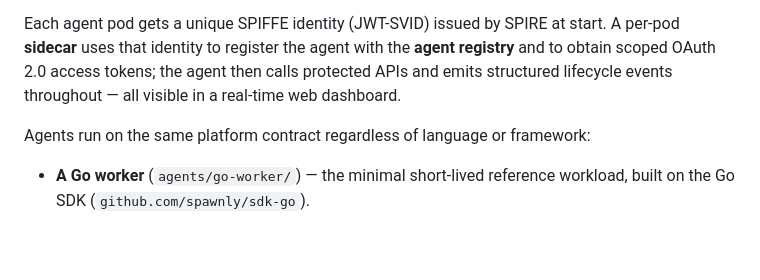
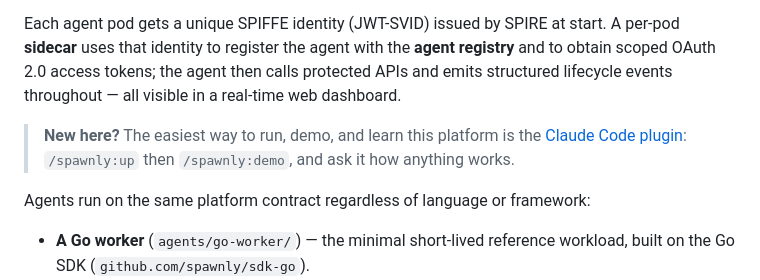
Before and after one commit to dbfr3qs/Spawnly, a Markdown page: README.md, the part around the change. Rendered like a GitHub page; blank space fills up the shorter version.

Commit message:
docs(plugin): add PLUGIN.md on-ramp and link it from the README
Co-Authored-By: Claude Opus 4.8 <noreply@anthropic.com>

```diff
--- a/README.md
+++ b/README.md
@@ -3,6 +3,10 @@
 A proof-of-concept platform for running AI agents on Kubernetes with cryptographic identity, fine-grained authorisation, and full lifecycle observability. Agents may be **short-lived** (do one job and exit) or **long-lived** (serve until deleted — including chat). This project is aimed at those who are interested in running agents within an enterprize environment, or who just want to run agents in isolated container based environments on their own machines.
 
 Each agent pod gets a unique SPIFFE identity (JWT-SVID) issued by SPIRE at start. A per-pod **sidecar** uses that identity to register the agent with the **agent registry** and to obtain scoped OAuth 2.0 access tokens; the agent then calls protected APIs and emits structured lifecycle events throughout — all visible in a real-time web dashboard.
+
+> **New here?** The easiest way to run, demo, and learn this platform is the
+> [Claude Code plugin](PLUGIN.md): `/spawnly:up` then `/spawnly:demo`, and ask
+> it how anything works.
 
 Agents run on the same platform contract regardless of language or framework:
 
```
Also changed, not shown: PLUGIN.md (added, +57 -0 lines).
